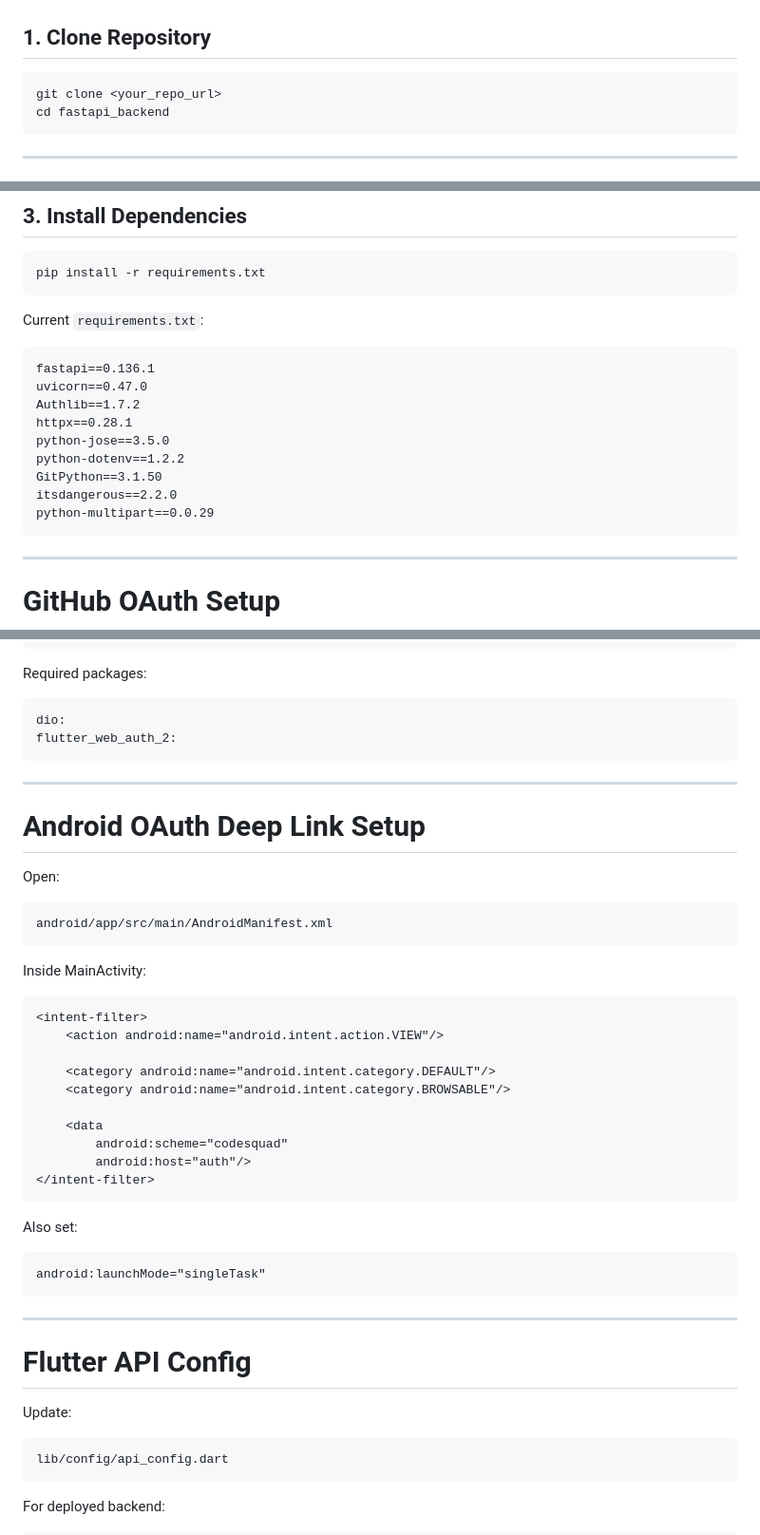
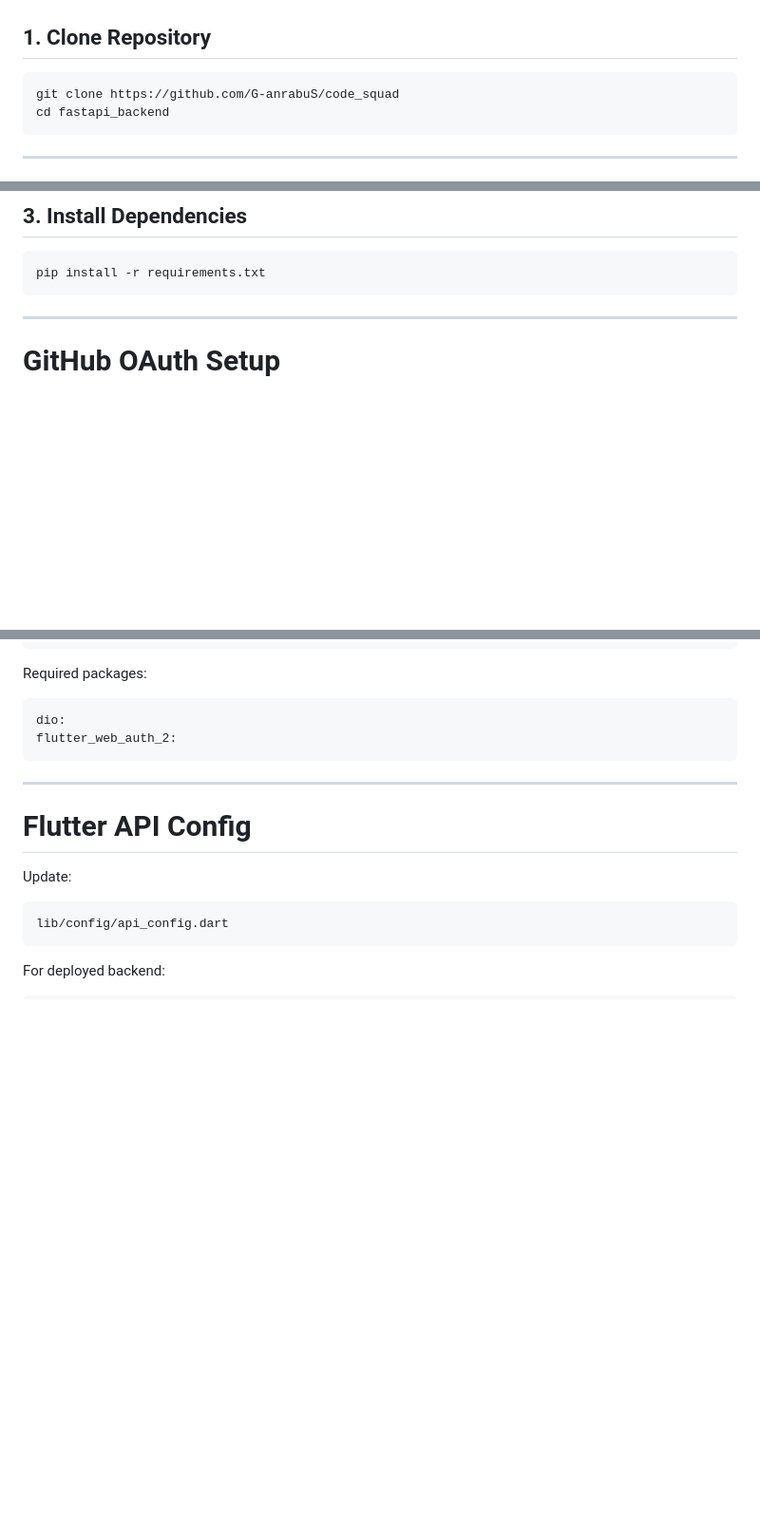
Before and after one commit to G-anrabuS/code_squad, a Markdown page: readme.md, 3 parts joined by grey strips. Shown at 95% size. Drawn GitHub-style; blank space fills up the shorter version.

Commit message:
Refactor README
Removed outdated sections and cleaned up formatting in the README.

````diff
--- a/readme.md
+++ b/readme.md
@@ -83,7 +83,7 @@ Code Squad/
 ## 1. Clone Repository
 
 ```bash
-git clone <your_repo_url>
+git clone https://github.com/G-anrabuS/code_squad
 cd fastapi_backend
 ```
 
@@ -111,20 +111,6 @@ source venv/bin/activate
 
 ```bash
 pip install -r requirements.txt
-```
-
-Current `requirements.txt`:
-
-```txt
-fastapi==0.136.1
-uvicorn==0.47.0
-Authlib==1.7.2
-httpx==0.28.1
-python-jose==3.5.0
-python-dotenv==1.2.2
-GitPython==3.1.50
-itsdangerous==2.2.0
-python-multipart==0.0.29
 ```
 
 ---
@@ -325,37 +311,6 @@ flutter_web_auth_2:
 
 ---
 
-# Android OAuth Deep Link Setup
-
-Open:
-
-```text
-android/app/src/main/AndroidManifest.xml
-```
-
-Inside MainActivity:
-
-```xml
-<intent-filter>
-    <action android:name="android.intent.action.VIEW"/>
-
-    <category android:name="android.intent.category.DEFAULT"/>
-    <category android:name="android.intent.category.BROWSABLE"/>
-
-    <data
-        android:scheme="codesquad"
-        android:host="auth"/>
-</intent-filter>
-```
-
-Also set:
-
-```xml
-android:launchMode="singleTask"
-```
-
----
-
 # Flutter API Config
 
 Update:
````
Also changed, not shown: other parts of readme.md (+7 -7 lines).
